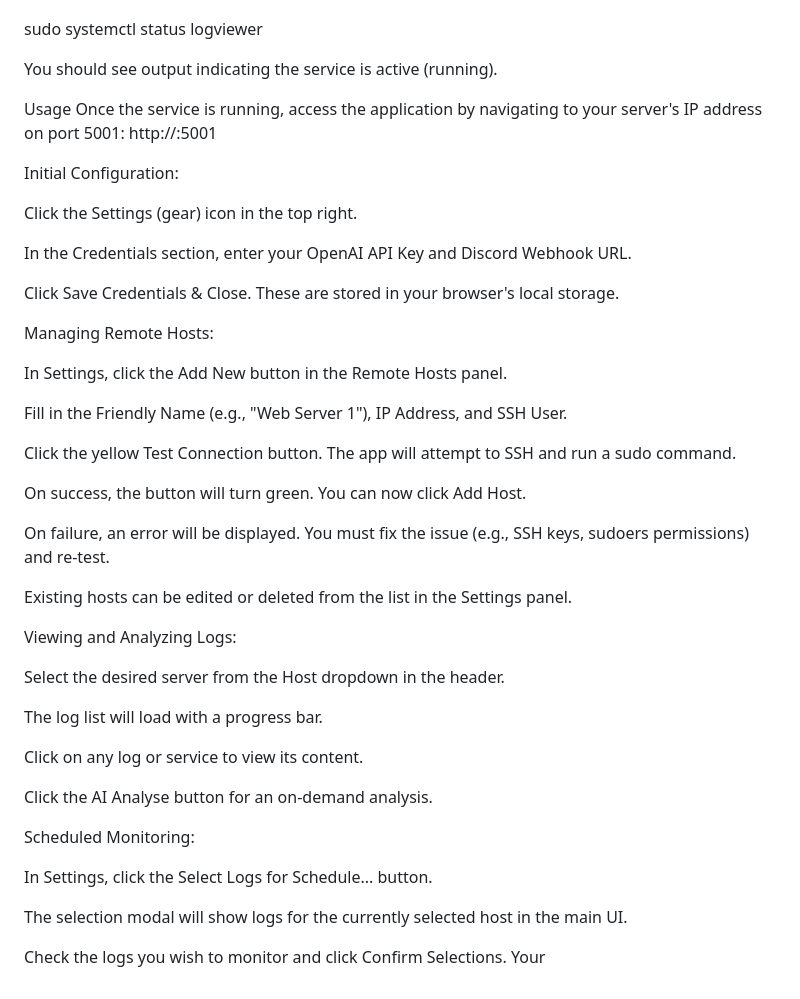
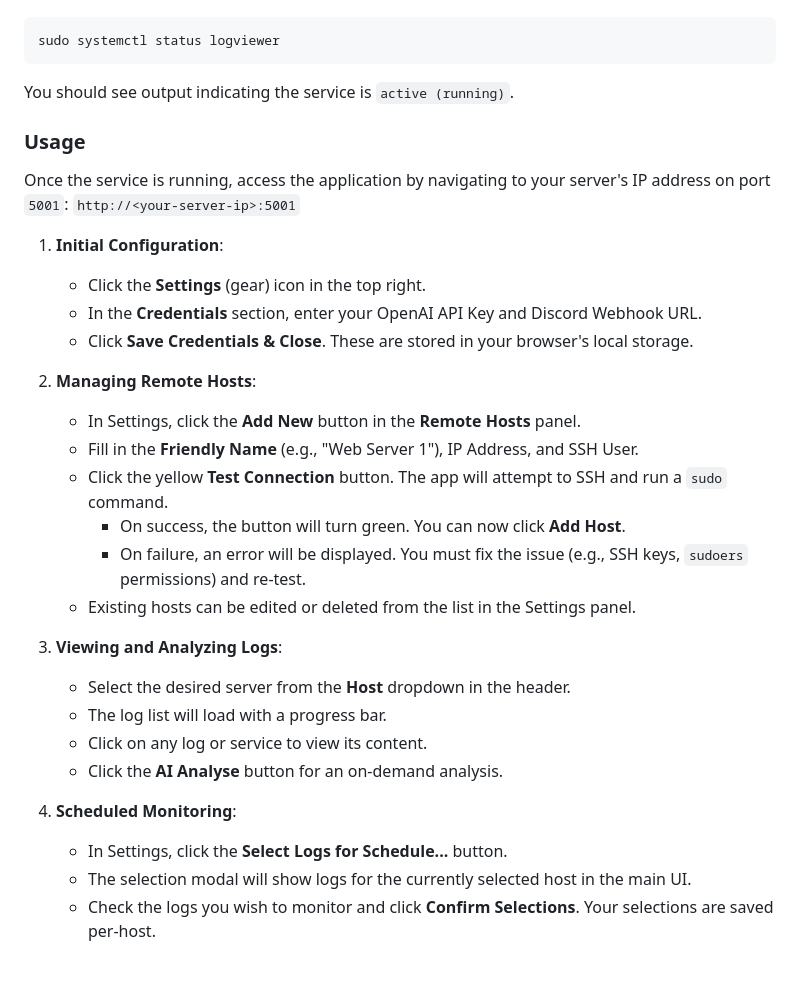
Before and after one commit to mightywomble/ailog, a Markdown page: README.md, the part around one of its changes. Rendered like a GitHub page.

````diff
--- a/README.md
+++ b/README.md
@@ -139,48 +144,33 @@ Step 7: Verify the Service is Running
 Check the status of the service to ensure it's active.
+```bash
+sudo systemctl status logviewer
+```
+You should see output indicating the service is `active (running)`.
 
-sudo systemctl status logviewer
+### Usage
 
-You should see output indicating the service is active (running).
+Once the service is running, access the application by navigating to your server's IP address on port `5001`: `http://<your-server-ip>:5001`
 
-Usage
-Once the service is running, access the application by navigating to your server's IP address on port 5001: http://<your-server-ip>:5001
+1.  **Initial Configuration**:
+    * Click the **Settings** (gear) icon in the top right.
+    * In the **Credentials** section, enter your OpenAI API Key and Discord Webhook URL.
+    * Click **Save Credentials & Close**. These are stored in your browser's local storage.
 
-Initial Configuration:
+2.  **Managing Remote Hosts**:
+    * In Settings, click the **Add New** button in the **Remote Hosts** panel.
+    * Fill in the **Friendly Name** (e.g., "Web Server 1"), IP Address, and SSH User.
+    * Click the yellow **Test Connection** button. The app will attempt to SSH and run a `sudo` command.
+        * On success, the button will turn green. You can now click **Add Host**.
+        * On failure, an error will be displayed. You must fix the issue (e.g., SSH keys, `sudoers` permissions) and re-test.
+    * Existing hosts can be edited or deleted from the list in the Settings panel.
 
-Click the Settings (gear) icon in the top right.
+3.  **Viewing and Analyzing Logs**:
+    * Select the desired server from the **Host** dropdown in the header.
+    * The log list will load with a progress bar.
+    * Click on any log or service to view its content.
+    * Click the **AI Analyse** button for an on-demand analysis.
 
-In the Credentials section, enter your OpenAI API Key and Discord Webhook URL.
-
-Click Save Credentials & Close. These are stored in your browser's local storage.
-
-Managing Remote Hosts:
-
-In Settings, click the Add New button in the Remote Hosts panel.
-
-Fill in the Friendly Name (e.g., "Web Server 1"), IP Address, and SSH User.
-
-Click the yellow Test Connection button. The app will attempt to SSH and run a sudo command.
-
-On success, the button will turn green. You can now click Add Host.
-
-On failure, an error will be displayed. You must fix the issue (e.g., SSH keys, sudoers permissions) and re-test.
-
-Existing hosts can be edited or deleted from the list in the Settings panel.
-
-Viewing and Analyzing Logs:
-
-Select the desired server from the Host dropdown in the header.
-
-The log list will load with a progress bar.
-
-Click on any log or service to view its content.
-
-Click the AI Analyse button for an on-demand analysis.
-
-Scheduled Monitoring:
-
-In Settings, click the Select Logs for Schedule... button.
-
-The selection modal will show logs for the currently selected host in the main UI.
-
-Check the logs you wish to monitor and click Confirm Selections. Your
+4.  **Scheduled Monitoring**:
+    * In Settings, click the **Select Logs for Schedule...** button.
+    * The selection modal will show logs for the currently selected host in the main UI.
+    * Check the logs you wish to monitor and click **Confirm Selections**. Your selections are saved per-host.
````
Also changed, not shown: other parts of README.md (+90 -85 lines).
